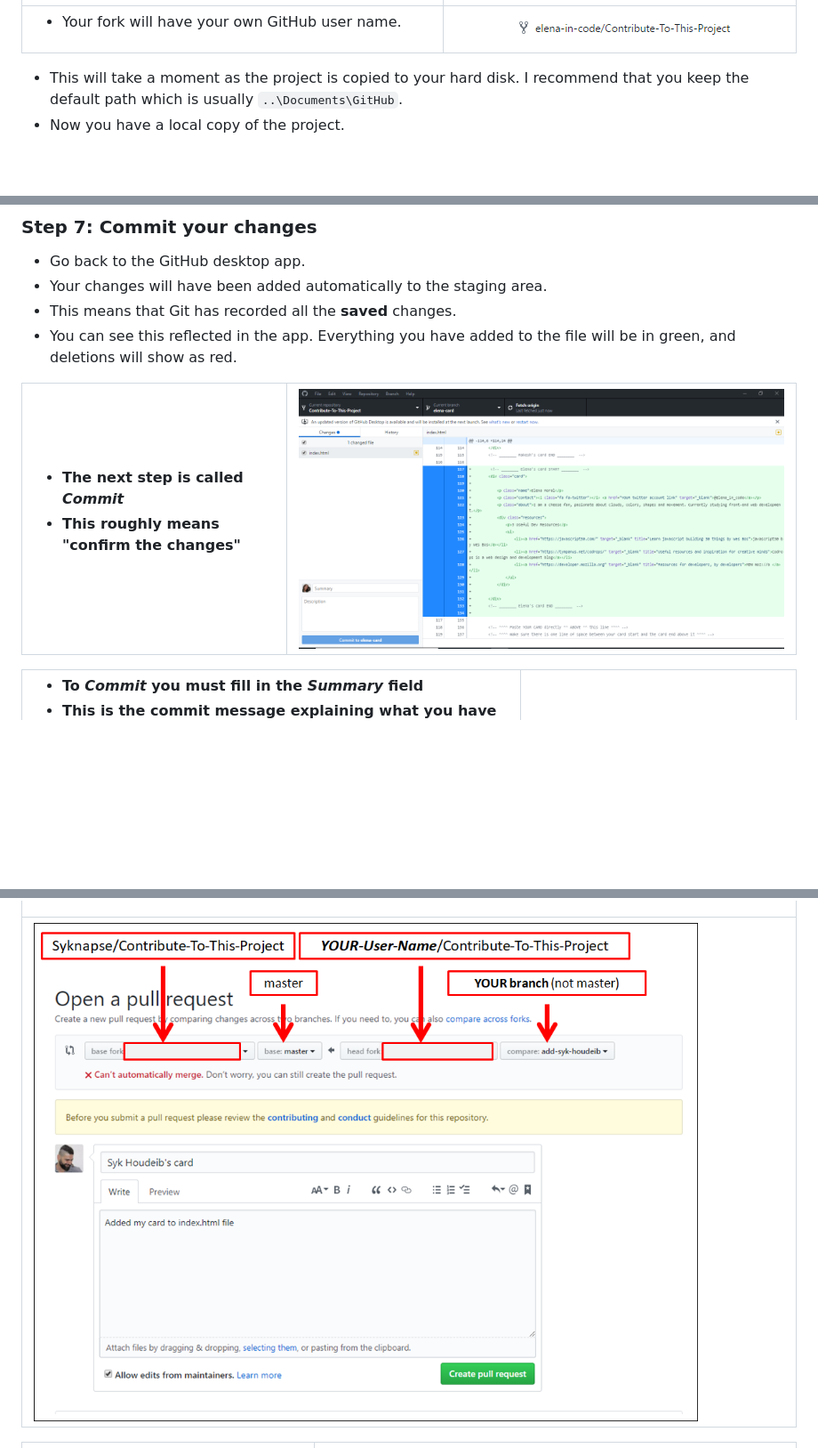
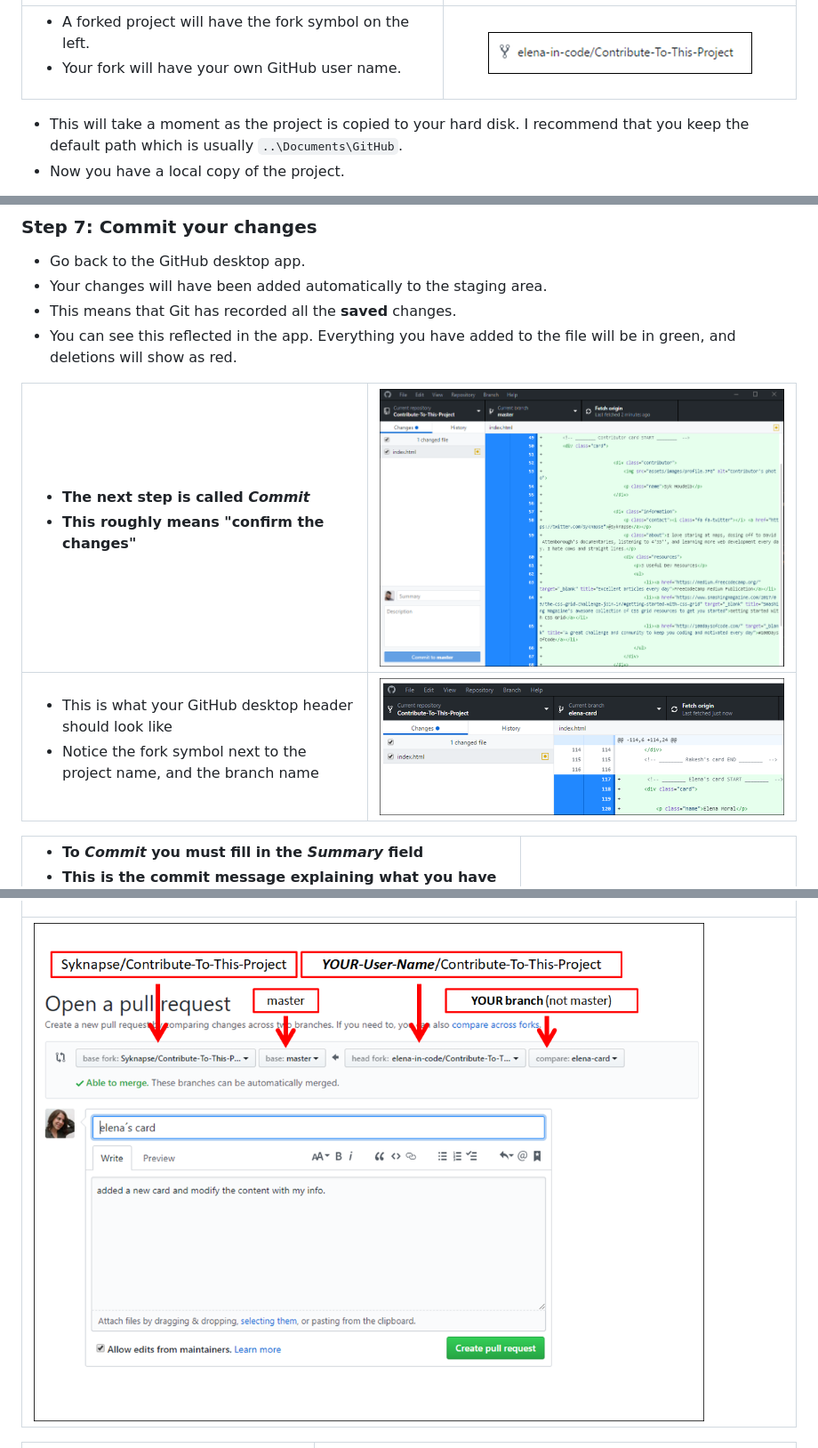
Before and after one commit to Syknapse/Contribute-To-This-Project, a Markdown page: README.md, 3 parts joined by grey strips. Shown at 89% size. Drawn GitHub-style; pictures changed too: readme-only/clone-your-fork.PNG, readme-only/commit-b.PNG (deleted), readme-only/commit-header.PNG (added); blank space fills up the shorter version.

Commit message:
Follow-up fixes and improvements for PR #12
Added images and minor fixes to @elena-in-code 's readme merge.
swapped "pull-request-branches" image.
Added border and further explanation to "clone-your-fork".
Changed "commit-b" to "commit-branches" to make the image focused and clear, and restored the original "commit" image.

```diff
--- a/README.md
+++ b/README.md
@@ -75,8 +75,8 @@ _Estimated time: Less than 30 minutes_.
 |:---|---:|
 
 | <ul><li>You will see a list of your projects and forks on GitHub.</li><li>Select `<your-github-username>/Contribute-To-This-Project`.</li><li>Click _Clone_</li></ul> | ![Clone project](readme-only/clone-project.PNG "click on <your-github-username>/Contribute-To-This-Project") |
-|:---|---:|
-|<ul><li>Your fork will have your own GitHub user name.</li></ul> | ![your fork](readme-only/clone-your-fork.PNG "your fork will look like this, with your own user name") |
+|:---|:---:|
+|<ul><li>A forked project will have the fork symbol on the left.</li><li>Your fork will have your own GitHub user name.</li></ul> | ![your fork](readme-only/clone-your-fork.PNG "your fork will look like this, with your own user name") |
 
 + This will take a moment as the project is copied to your hard disk. I recommend that you keep the default path which is usually `..\Documents\GitHub`.
 + Now you have a local copy of the project.
@@ -167,8 +167,9 @@ _Estimated time: Less than 30 minutes_.
 + This means that Git has recorded all the **saved** changes.
 + You can see this reflected in the app. Everything you have added to the file will be in green, and deletions will show as red.
 
-| <ul><li>The next step is called _Commit_</li><li>This roughly means "confirm the changes"</li></ul> | ![Commit changes](readme-only/commit-b.PNG "The changes you've added should appear in green on the right side of GitHub desktop app. The commit button is on the buttom left") |
+| <ul><li>The next step is called _Commit_</li><li>This roughly means "confirm the changes"</li></ul> | ![Commit changes](readme-only/commit.PNG "The changes you've added should appear in green on the right side of GitHub desktop app. The commit button is on the buttom left") |
 |:---|---:|
+| <ul><li>This is what your GitHub desktop header should look like</li><li>Notice the fork symbol next to the project name, and the branch name</li></ul> | ![Commit changes](readme-only/commit-header.PNG "The changes you've added should appear in green on the right side of GitHub desktop app. The commit button is on the buttom left") |
 
 | <ul><li>To _Commit_ you must fill in the _Summary_ field</li><li>This is the commit message explaining what you have changed</li><li>In this case "Added my card information" would be a reasonable message</li><li>Optionally you can add a more detailed _Description_</li><li>Click the _Commit_ button. Your button will say something like `Commit to "your-branch-name"`</li></ul> | ![Write commit message and commit](readme-only/commit-message.PNG "Write a brief commit message in the 'summary' input, and click 'commit'") |
 |:---|---:|
```
